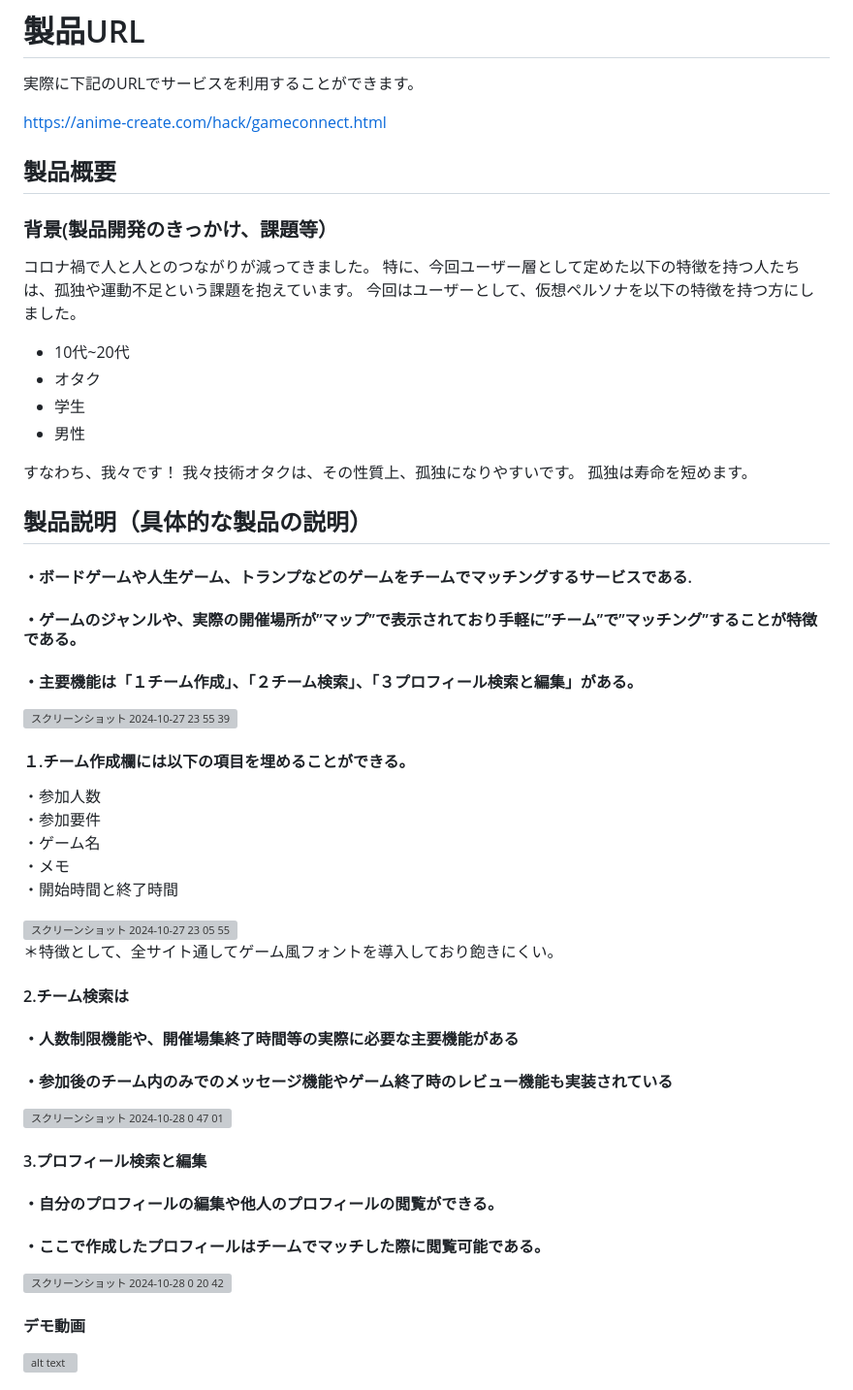
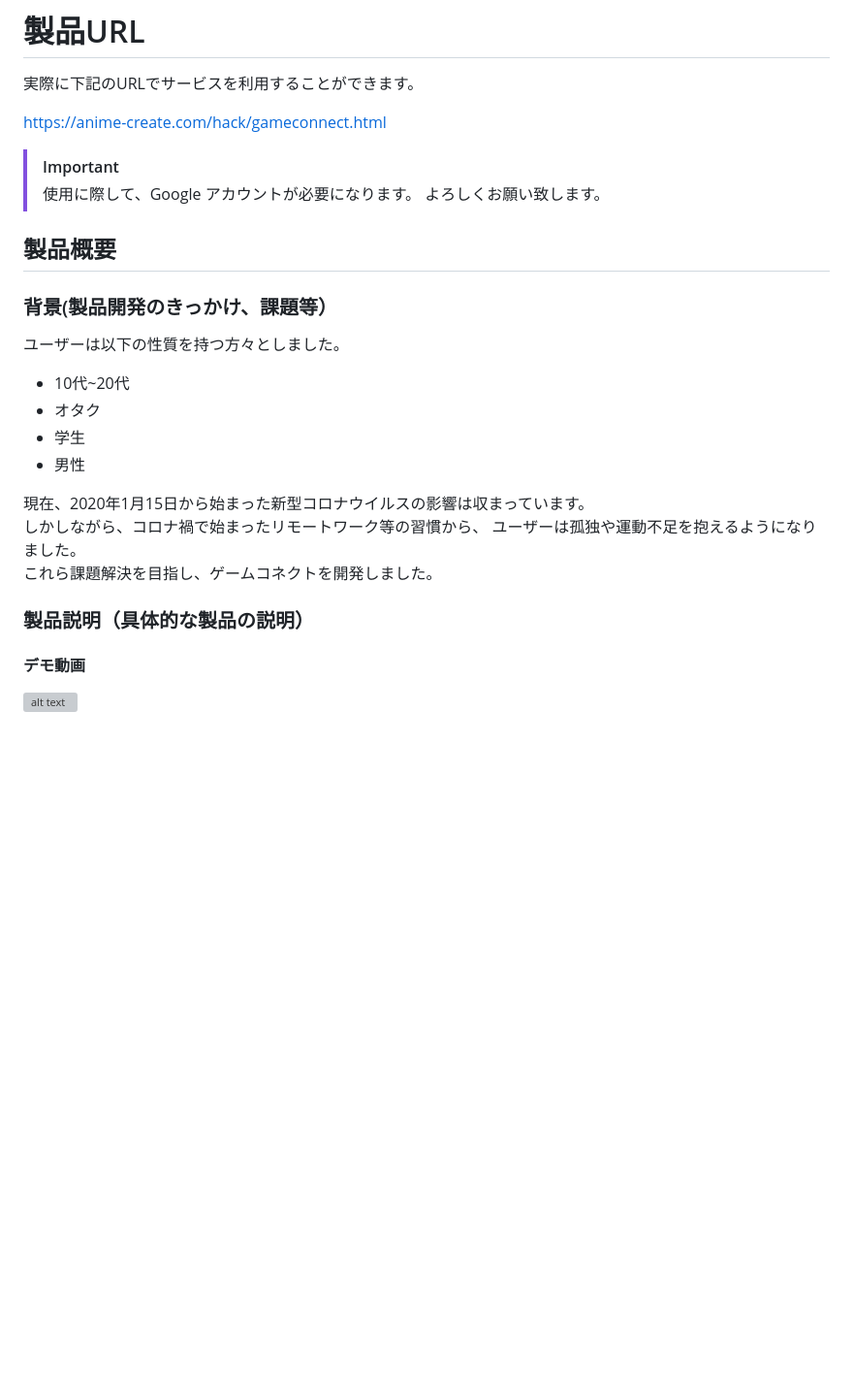
Before and after one commit to jphacks/kz_2408, a Markdown page: README.md, the part around one of its changes. Shown at 97% size. Rendered like a GitHub page; blank space fills up the shorter version; grey boxes are pictures that could not be loaded.

```diff
--- a/README.md
+++ b/README.md
@@ -9,53 +9,28 @@
 
 https://anime-create.com/hack/gameconnect.html
 
+> [!IMPORTANT]
+> 使用に際して、Google アカウントが必要になります。
+> よろしくお願い致します。
+
 ## 製品概要
 ### 背景(製品開発のきっかけ、課題等）
 
-コロナ禍で人と人とのつながりが減ってきました。
-特に、今回ユーザー層として定めた以下の特徴を持つ人たちは、孤独や運動不足という課題を抱えています。
-今回はユーザーとして、仮想ペルソナを以下の特徴を持つ方にしました。
+ユーザーは以下の性質を持つ方々としました。
 - 10代~20代
 - オタク
 - 学生
 - 男性
 
-すなわち、我々です！
-我々技術オタクは、その性質上、孤独になりやすいです。
-孤独は寿命を短めます。
 
-## 製品説明（具体的な製品の説明）
+現在、2020年1月15日から始まった新型コロナウイルスの影響は収まっています。<br>
+しかしながら、コロナ禍で始まったリモートワーク等の習慣から、
+ユーザーは孤独や運動不足を抱えるようになりました。<br>
+これら課題解決を目指し、ゲームコネクトを開発しました。
 
-#### ・ボードゲームや人生ゲーム、トランプなどのゲームをチームでマッチングするサービスである.<br>
-#### ・ゲームのジャンルや、実際の開催場所が”マップ”で表示されており手軽に”チーム”で”マッチング”することが特徴である。<br>
-#### ・主要機能は「１チーム作成」、「２チーム検索」、「３プロフィール検索と編集」がある。<br>
+### 製品説明（具体的な製品の説明）
 
-<img width="320" alt="スクリーンショット 2024-10-27 23 55 39" src="https://github.com/user-attachments/assets/99143010-46aa-4ad7-9a45-29b7bab8a768"><br>
-
-#### １.チーム作成欄には以下の項目を埋めることができる。
-・参加人数<br>
-・参加要件<br>
-・ゲーム名<br>
-・メモ<br>
-・開始時間と終了時間<br>
-
-<img width="809" alt="スクリーンショット 2024-10-27 23 05 55" src="https://github.com/user-attachments/assets/f60b2be0-2922-4fdf-8682-57a876146916"><br>
-＊特徴として、全サイト通してゲーム風フォントを導入しており飽きにくい。<br>
-
-#### 2.チーム検索は
-#### ・人数制限機能や、開催場集終了時間等の実際に必要な主要機能がある<br>
-#### ・参加後のチーム内のみでのメッセージ機能やゲーム終了時のレビュー機能も実装されている<br>
-<img width="721" alt="スクリーンショット 2024-10-28 0 47 01" src="https://github.com/user-attachments/assets/9d429084-8114-42f7-b8e8-5728b31c0a23">
-
-
-
-#### 3.プロフィール検索と編集
-#### ・自分のプロフィールの編集や他人のプロフィールの閲覧ができる。<br>
-#### ・ここで作成したプロフィールはチームでマッチした際に閲覧可能である。<br>
-<img width="913" alt="スクリーンショット 2024-10-28 0 20 42" src="https://github.com/user-attachments/assets/b2ae2771-cfc9-4d69-be59-29d8953de851">
-
-
-
+<!-- ここは岡崎さんに説明してもらう。もしくはヒアリングをしながら書き起こす -->
 #### デモ動画
 
 [![alt text](https://img.youtube.com/vi/TZA6EsNIHM0/0.jpg)](https://youtu.be/TZA6EsNIHM0 "title")
```
Also changed, not shown: other parts of README.md (+48 -40 lines).
